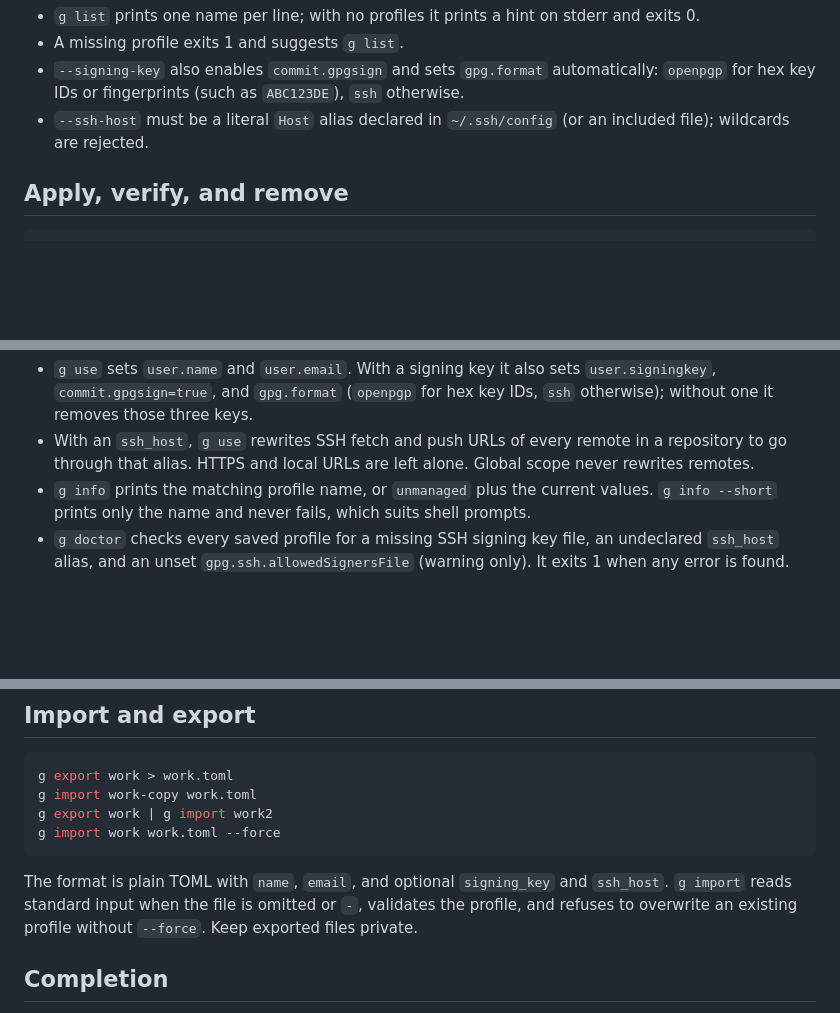
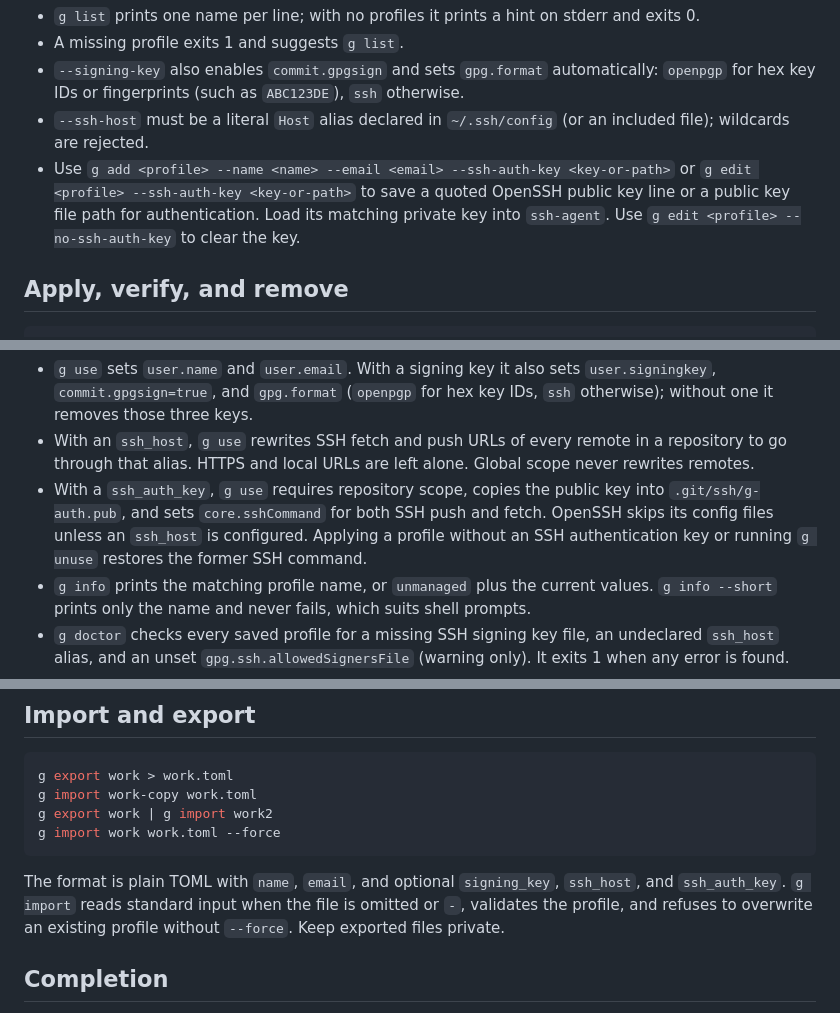
Before and after one commit to frankittee/Git-Config-Manager, a Markdown page: skills/g/SKILL.md, 3 parts joined by grey strips. Drawn GitHub-style; blank space fills up the shorter version.

````diff
--- a/skills/g/SKILL.md
+++ b/skills/g/SKILL.md
@@ -41,6 +41,7 @@ g remove work
 - A missing profile exits 1 and suggests `g list`.
 - `--signing-key` also enables `commit.gpgsign` and sets `gpg.format` automatically: `openpgp` for hex key IDs or fingerprints (such as `ABC123DE`), `ssh` otherwise.
 - `--ssh-host` must be a literal `Host` alias declared in `~/.ssh/config` (or an included file); wildcards are rejected.
+- Use `g add <profile> --name <name> --email <email> --ssh-auth-key <key-or-path>` or `g edit <profile> --ssh-auth-key <key-or-path>` to save a quoted OpenSSH public key line or a public key file path for authentication. Load its matching private key into `ssh-agent`. Use `g edit <profile> --no-ssh-auth-key` to clear the key.
 
 ## Apply, verify, and remove
 
@@ -56,6 +57,7 @@ g unuse
 
 - `g use` sets `user.name` and `user.email`. With a signing key it also sets `user.signingkey`, `commit.gpgsign=true`, and `gpg.format` (`openpgp` for hex key IDs, `ssh` otherwise); without one it removes those three keys.
 - With an `ssh_host`, `g use` rewrites SSH fetch and push URLs of every remote in a repository to go through that alias. HTTPS and local URLs are left alone. Global scope never rewrites remotes.
+- With a `ssh_auth_key`, `g use` requires repository scope, copies the public key into `.git/ssh/g-auth.pub`, and sets `core.sshCommand` for both SSH push and fetch. OpenSSH skips its config files unless an `ssh_host` is configured. Applying a profile without an SSH authentication key or running `g unuse` restores the former SSH command.
 - `g info` prints the matching profile name, or `unmanaged` plus the current values. `g info --short` prints only the name and never fails, which suits shell prompts.
 - `g doctor` checks every saved profile for a missing SSH signing key file, an undeclared `ssh_host` alias, and an unset `gpg.ssh.allowedSignersFile` (warning only). It exits 1 when any error is found.
 - `g unuse` unsets the five identity keys in the current scope and prints which file changed, or says nothing needed removing. It does not undo remote URL rewrites; use `g use <other-profile>` to rewrite them to another alias.
@@ -70,7 +72,7 @@ g export work | g import work2
 g import work work.toml --force
 ```
 
-The format is plain TOML with `name`, `email`, and optional `signing_key` and `ssh_host`. `g import` reads standard input when the file is omitted or `-`, validates the profile, and refuses to overwrite an existing profile without `--force`. Keep exported files private.
+The format is plain TOML with `name`, `email`, and optional `signing_key`, `ssh_host`, and `ssh_auth_key`. `g import` reads standard input when the file is omitted or `-`, validates the profile, and refuses to overwrite an existing profile without `--force`. Keep exported files private.
 
 ## Completion
 
````
Also changed, not shown: CHANGELOG.md (+4 -0 lines), README.md (+17 -1 lines), demo/demo.gif, 10 other files.
